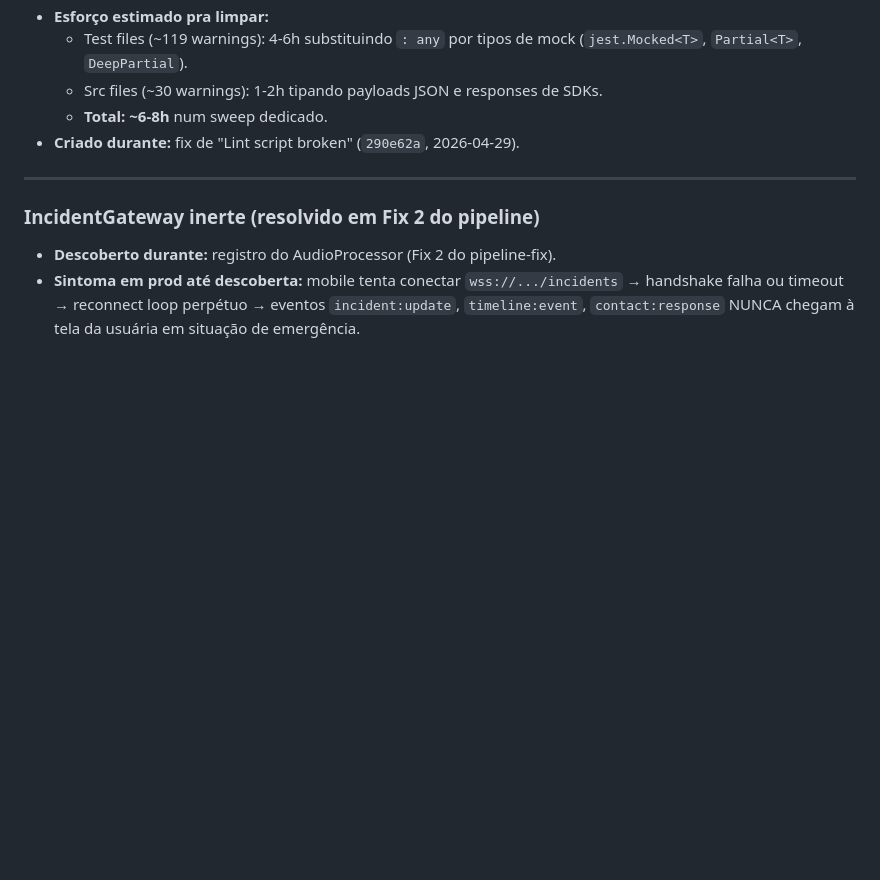
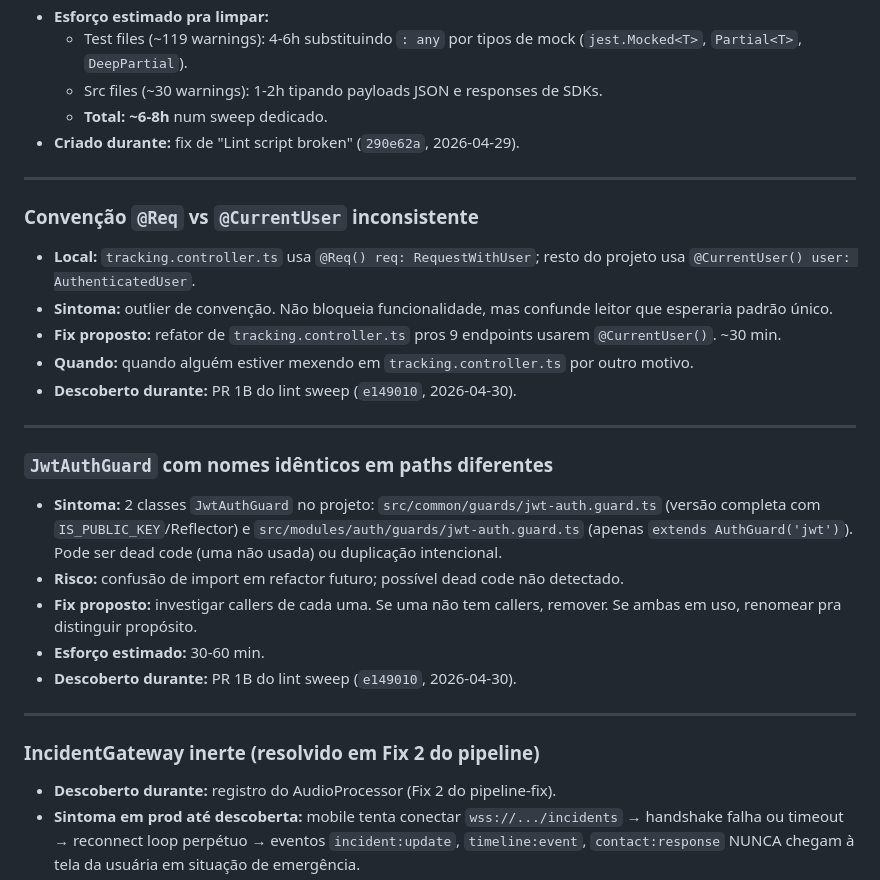
Before and after one commit to cotah/woman, a Markdown page: docs/DEBITOS_TECNICOS.md, the part around the change. Rendered like a GitHub page; blank space fills up the shorter version.

Commit message:
docs: register tracking @Req convention drift + duplicate JwtAuthGuard
Two minor debts surfaced during PR 1B:

1. tracking.controller.ts is the only controller using
   @Req()-style; rest of project uses @CurrentUser().
   Convention drift, not bug.

2. Two JwtAuthGuard classes exist in different paths —
   potential dead code or namespace confusion that
   could bite future refactors.

Both registered as minor active debts for future sweeps.

Co-Authored-By: Claude Opus 4.7 (1M context) <noreply@anthropic.com>

```diff
--- a/docs/DEBITOS_TECNICOS.md
+++ b/docs/DEBITOS_TECNICOS.md
@@ -24,6 +24,26 @@ Formato:
   - Src files (~30 warnings): 1-2h tipando payloads JSON e responses de SDKs.
   - **Total: ~6-8h** num sweep dedicado.
 - **Criado durante:** fix de "Lint script broken" (`290e62a`, 2026-04-29).
+
+---
+
+### Convenção `@Req` vs `@CurrentUser` inconsistente
+
+- **Local:** `tracking.controller.ts` usa `@Req() req: RequestWithUser`; resto do projeto usa `@CurrentUser() user: AuthenticatedUser`.
+- **Sintoma:** outlier de convenção. Não bloqueia funcionalidade, mas confunde leitor que esperaria padrão único.
+- **Fix proposto:** refator de `tracking.controller.ts` pros 9 endpoints usarem `@CurrentUser()`. ~30 min.
+- **Quando:** quando alguém estiver mexendo em `tracking.controller.ts` por outro motivo.
+- **Descoberto durante:** PR 1B do lint sweep (`e149010`, 2026-04-30).
+
+---
+
+### `JwtAuthGuard` com nomes idênticos em paths diferentes
+
+- **Sintoma:** 2 classes `JwtAuthGuard` no projeto: `src/common/guards/jwt-auth.guard.ts` (versão completa com `IS_PUBLIC_KEY`/Reflector) e `src/modules/auth/guards/jwt-auth.guard.ts` (apenas `extends AuthGuard('jwt')`). Pode ser dead code (uma não usada) ou duplicação intencional.
+- **Risco:** confusão de import em refactor futuro; possível dead code não detectado.
+- **Fix proposto:** investigar callers de cada uma. Se uma não tem callers, remover. Se ambas em uso, renomear pra distinguir propósito.
+- **Esforço estimado:** 30-60 min.
+- **Descoberto durante:** PR 1B do lint sweep (`e149010`, 2026-04-30).
 
 ---
 
```
